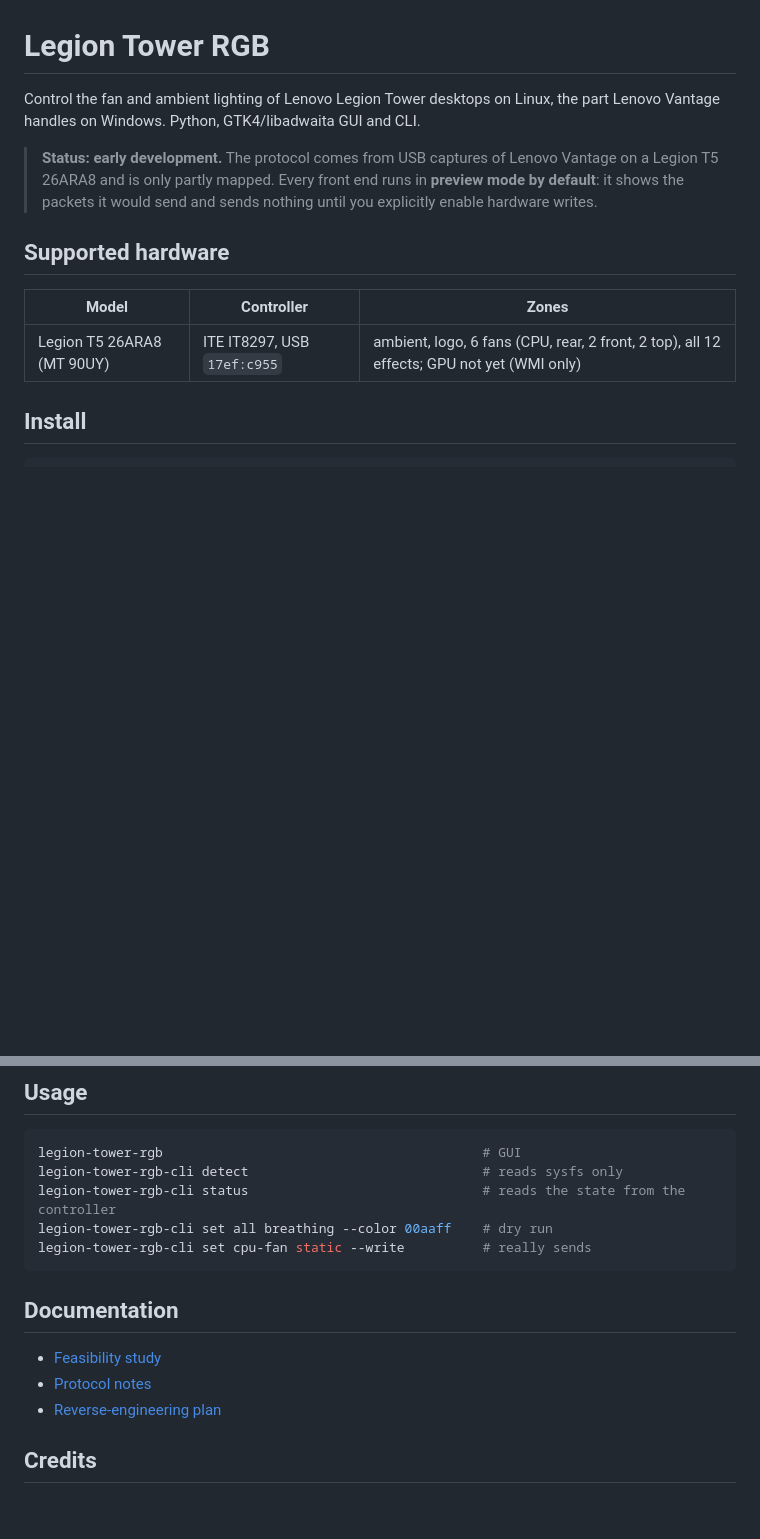
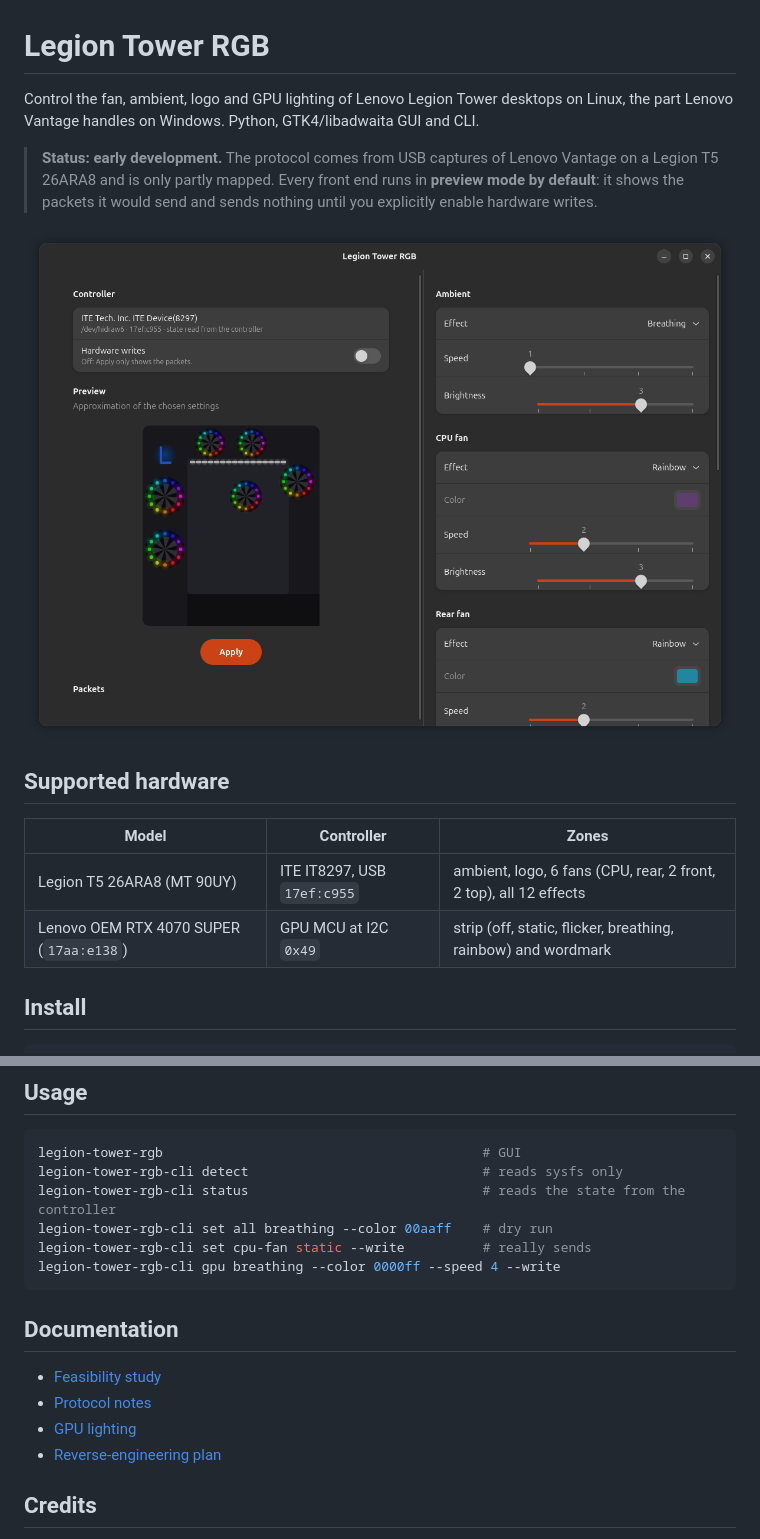
Before and after one commit to codingkoala/legion-tower-rgb, a Markdown page: README.md, 2 parts joined by grey strips. GitHub-like rendering; pictures changed too: docs/screenshot.png (added); blank space fills up the shorter version.

````diff
--- a/README.md
+++ b/README.md
@@ -1,18 +1,21 @@
 # Legion Tower RGB
 
-Control the fan and ambient lighting of Lenovo Legion Tower desktops on Linux,
-the part Lenovo Vantage handles on Windows. Python, GTK4/libadwaita GUI and CLI.
+Control the fan, ambient, logo and GPU lighting of Lenovo Legion Tower desktops
+on Linux, the part Lenovo Vantage handles on Windows. Python, GTK4/libadwaita GUI and CLI.
 
 > **Status: early development.** The protocol comes from USB captures of
 > Lenovo Vantage on a Legion T5 26ARA8 and is only partly mapped. Every front end runs in
 > **preview mode by default**: it shows the packets it would send and sends
 > nothing until you explicitly enable hardware writes.
 
+![Legion Tower RGB: animated case preview and per-light controls](docs/screenshot.png)
+
 ## Supported hardware
 
 | Model | Controller | Zones |
 |---|---|---|
-| Legion T5 26ARA8 (MT 90UY) | ITE IT8297, USB `17ef:c955` | ambient, logo, 6 fans (CPU, rear, 2 front, 2 top), all 12 effects; GPU not yet (WMI only) |
+| Legion T5 26ARA8 (MT 90UY) | ITE IT8297, USB `17ef:c955` | ambient, logo, 6 fans (CPU, rear, 2 front, 2 top), all 12 effects |
+| Lenovo OEM RTX 4070 SUPER (`17aa:e138`) | GPU MCU at I2C `0x49` | strip (off, static, flicker, breathing, rainbow) and wordmark |
 
 ## Install
 
@@ -30,12 +33,14 @@ legion-tower-rgb-cli detect                              # reads sysfs only
 legion-tower-rgb-cli status                              # reads the state from the controller
 legion-tower-rgb-cli set all breathing --color 00aaff    # dry run
 legion-tower-rgb-cli set cpu-fan static --write          # really sends
+legion-tower-rgb-cli gpu breathing --color 0000ff --speed 4 --write
 ```
 
 ## Documentation
 
 - [Feasibility study](docs/FEASIBILITY.md)
 - [Protocol notes](docs/PROTOCOL.md)
+- [GPU lighting](docs/GPU.md)
 - [Reverse-engineering plan](docs/REVERSE_ENGINEERING.md)
 
 ## Credits
````
Also changed, not shown: docs/GPU.md (added, +117 -0 lines), docs/PROTOCOL.md (+2 -0 lines), 8 other files.
